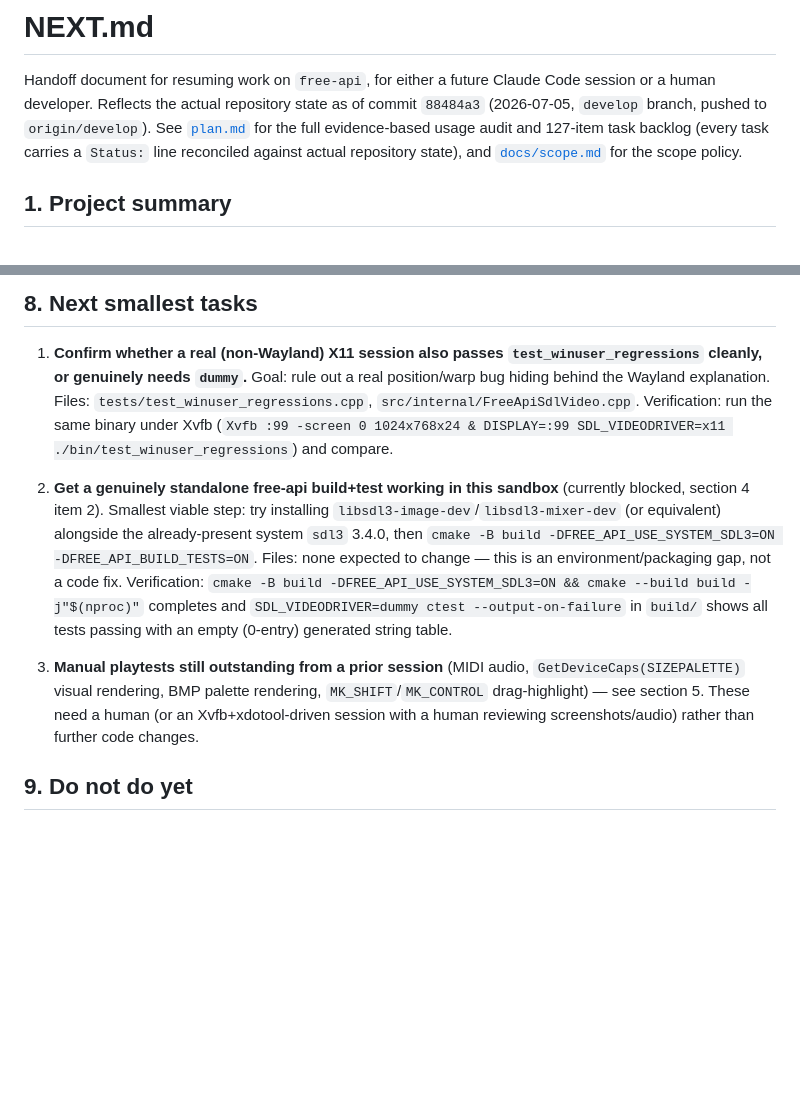
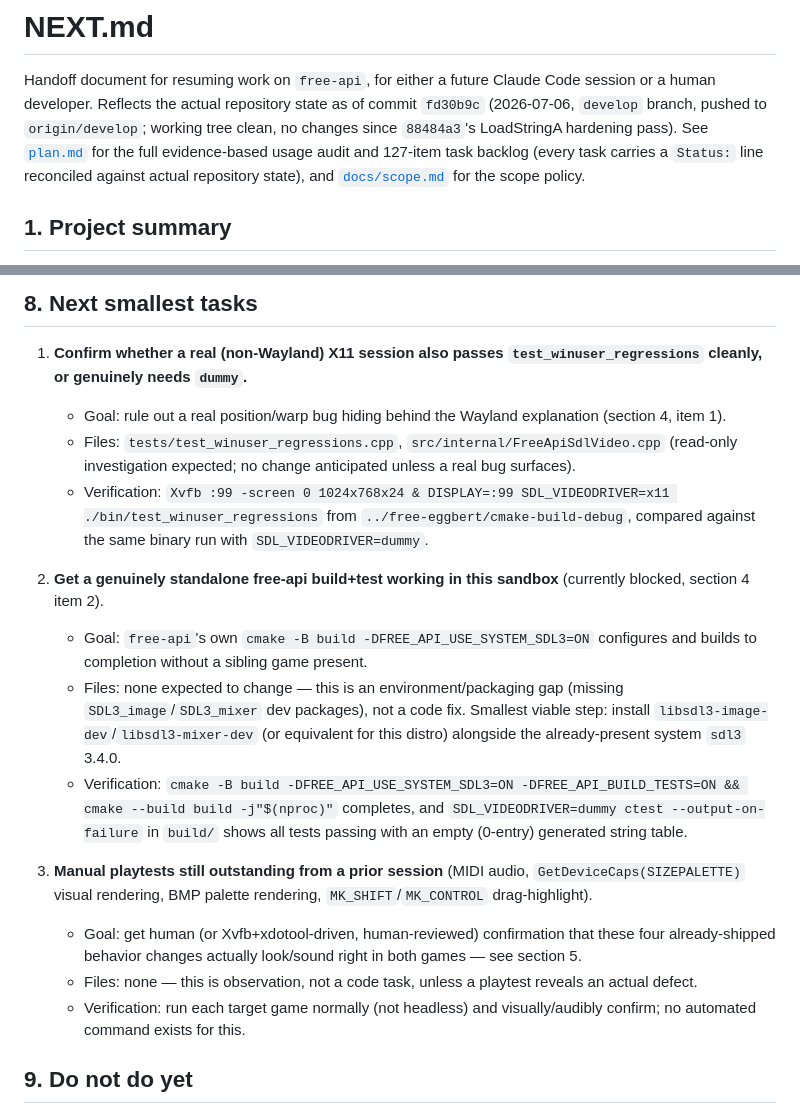
Before and after one commit to openeggbert/free-api, a Markdown page: NEXT.md, 2 parts joined by grey strips. Rendered like a GitHub page; blank space fills up the shorter version.

Commit message:
Refresh NEXT.md: correct stale commit reference, structure §8 tasks
No repository or behavior changes since the last handoff (2cd376a) —
this is an editorial pass to keep NEXT.md accurate: fixes the header's
commit/date reference (was pointing at 2cd376a, HEAD had already moved
to 8a8a915) and reformats the next-smallest-tasks list with explicit
Goal/Files/Verification labels per the handoff-doc spec.

```diff
--- a/NEXT.md
+++ b/NEXT.md
@@ -2,8 +2,9 @@
 
 Handoff document for resuming work on `free-api`, for either a future
 Claude Code session or a human developer. Reflects the actual repository
-state as of commit `88484a3` (2026-07-05, `develop` branch, pushed to
-`origin/develop`). See [`plan.md`](plan.md) for the full evidence-based
+state as of commit `fd30b9c` (2026-07-06, `develop` branch, pushed to
+`origin/develop`; working tree clean, no changes since `88484a3`'s
+LoadStringA hardening pass). See [`plan.md`](plan.md) for the full evidence-based
 usage audit and 127-item task backlog (every task carries a `Status:` line
 reconciled against actual repository state), and
 [`docs/scope.md`](docs/scope.md) for the scope policy.
@@ -359,29 +360,41 @@ No lint/formatter is configured in this repository.
 
 1. **Confirm whether a real (non-Wayland) X11 session also passes
    `test_winuser_regressions` cleanly, or genuinely needs `dummy`.**
-   Goal: rule out a real position/warp bug hiding behind the Wayland
-   explanation. Files: `tests/test_winuser_regressions.cpp`,
-   `src/internal/FreeApiSdlVideo.cpp`. Verification: run the same binary
-   under Xvfb (`Xvfb :99 -screen 0 1024x768x24 & DISPLAY=:99
-   SDL_VIDEODRIVER=x11 ./bin/test_winuser_regressions`) and compare.
+   * Goal: rule out a real position/warp bug hiding behind the Wayland
+     explanation (section 4, item 1).
+   * Files: `tests/test_winuser_regressions.cpp`,
+     `src/internal/FreeApiSdlVideo.cpp` (read-only investigation expected;
+     no change anticipated unless a real bug surfaces).
+   * Verification: `Xvfb :99 -screen 0 1024x768x24 & DISPLAY=:99
+     SDL_VIDEODRIVER=x11 ./bin/test_winuser_regressions` from
+     `../free-eggbert/cmake-build-debug`, compared against the same binary
+     run with `SDL_VIDEODRIVER=dummy`.
 
 2. **Get a genuinely standalone free-api build+test working in this
-   sandbox** (currently blocked, section 4 item 2). Smallest viable step:
-   try installing `libsdl3-image-dev`/`libsdl3-mixer-dev` (or equivalent)
-   alongside the already-present system `sdl3` 3.4.0, then
-   `cmake -B build -DFREE_API_USE_SYSTEM_SDL3=ON -DFREE_API_BUILD_TESTS=ON`.
-   Files: none expected to change — this is an environment/packaging gap,
-   not a code fix. Verification: `cmake -B build
-   -DFREE_API_USE_SYSTEM_SDL3=ON && cmake --build build -j"$(nproc)"`
-   completes and `SDL_VIDEODRIVER=dummy ctest --output-on-failure` in
-   `build/` shows all tests passing with an empty (0-entry) generated
-   string table.
+   sandbox** (currently blocked, section 4 item 2).
+   * Goal: `free-api`'s own `cmake -B build -DFREE_API_USE_SYSTEM_SDL3=ON`
+     configures and builds to completion without a sibling game present.
+   * Files: none expected to change — this is an environment/packaging gap
+     (missing `SDL3_image`/`SDL3_mixer` dev packages), not a code fix.
+     Smallest viable step: install `libsdl3-image-dev`/`libsdl3-mixer-dev`
+     (or equivalent for this distro) alongside the already-present system
+     `sdl3` 3.4.0.
+   * Verification: `cmake -B build -DFREE_API_USE_SYSTEM_SDL3=ON
+     -DFREE_API_BUILD_TESTS=ON && cmake --build build -j"$(nproc)"`
+     completes, and `SDL_VIDEODRIVER=dummy ctest --output-on-failure` in
+     `build/` shows all tests passing with an empty (0-entry) generated
+     string table.
 
 3. **Manual playtests still outstanding from a prior session** (MIDI
    audio, `GetDeviceCaps(SIZEPALETTE)` visual rendering, BMP palette
-   rendering, `MK_SHIFT`/`MK_CONTROL` drag-highlight) — see section 5.
-   These need a human (or an Xvfb+xdotool-driven session with a human
-   reviewing screenshots/audio) rather than further code changes.
+   rendering, `MK_SHIFT`/`MK_CONTROL` drag-highlight).
+   * Goal: get human (or Xvfb+xdotool-driven, human-reviewed) confirmation
+     that these four already-shipped behavior changes actually look/sound
+     right in both games — see section 5.
+   * Files: none — this is observation, not a code task, unless a playtest
+     reveals an actual defect.
+   * Verification: run each target game normally (not headless) and
+     visually/audibly confirm; no automated command exists for this.
 
 ## 9. Do not do yet
 
```
